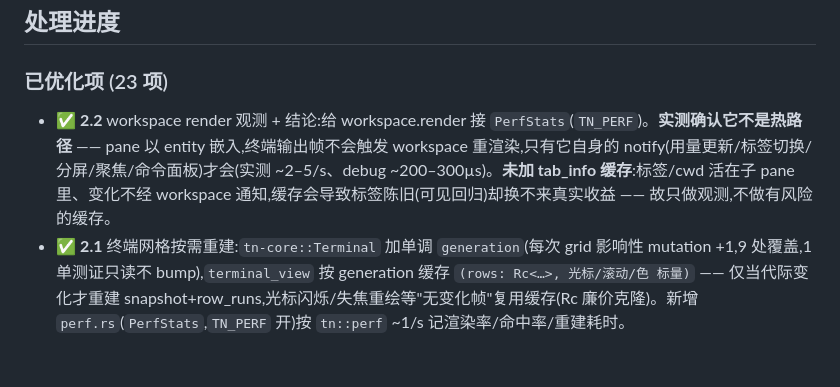
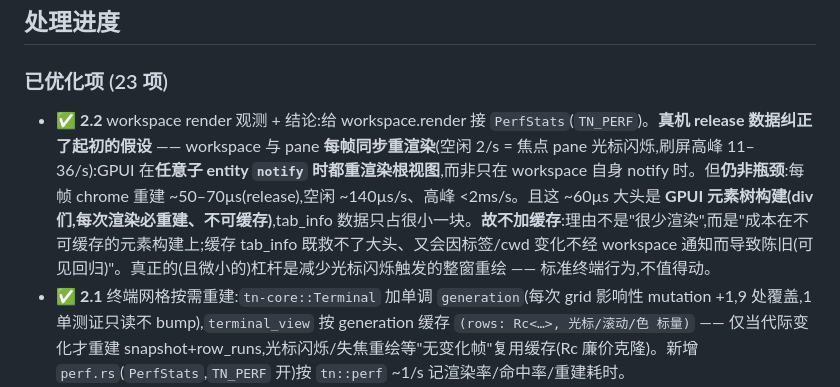
Before and after one commit to 42588/Tn, a Markdown page: 待优化清单.md, the part around the change. Drawn GitHub-style; blank space fills up the shorter version.

Commit message:
docs: 据真机 release 数据纠正 2.2 结论(workspace 实为每帧重渲染)
起初判断"workspace 只在自身 notify 时重渲染、非每帧"是错的。TN_PERF release
实测:workspace 与 pane 每帧同步重渲染(空闲 2/s = 焦点 pane 光标闪烁,刷屏
11–36/s)—— GPUI 在任意子 entity notify 时都重渲染根视图。

结论方向不变(仍非瓶颈、仍不加缓存),但理由更正:每帧 chrome ~50–70µs
(release),大头是不可缓存的 GPUI 元素树构建,tab_info 数据占比很小;缓存
既救不了大头又会让标签陈旧。同时记录:2.1 真机确认空闲 100% 命中、0 重建。

Co-Authored-By: Claude Opus 4.7 (1M context) <noreply@anthropic.com>

```diff
--- a/待优化清单.md
+++ b/待优化清单.md
@@ -6,7 +6,7 @@
 
 ### 已优化项 (23 项)
 
-- ✅ **2.2** workspace render 观测 + 结论:给 workspace.render 接 `PerfStats`(`TN_PERF`)。**实测确认它不是热路径** —— pane 以 entity 嵌入,终端输出帧不会触发 workspace 重渲染,只有它自身的 notify(用量更新/标签切换/分屏/聚焦/命令面板)才会(实测 ~2–5/s、debug ~200–300µs)。**未加 tab_info 缓存**:标签/cwd 活在子 pane 里、变化不经 workspace 通知,缓存会导致标签陈旧(可见回归)却换不来真实收益 —— 故只做观测,不做有风险的缓存。
+- ✅ **2.2** workspace render 观测 + 结论:给 workspace.render 接 `PerfStats`(`TN_PERF`)。**真机 release 数据纠正了起初的假设** —— workspace 与 pane **每帧同步重渲染**(空闲 2/s = 焦点 pane 光标闪烁,刷屏高峰 11–36/s):GPUI 在**任意子 entity `notify` 时都重渲染根视图**,而非只在 workspace 自身 notify 时。但**仍非瓶颈**:每帧 chrome 重建 ~50–70µs(release),空闲 ~140µs/s、高峰 <2ms/s。且这 ~60µs 大头是 **GPUI 元素树构建(div 们,每次渲染必重建、不可缓存)**,tab_info 数据只占很小一块。**故不加缓存**:理由不是"很少渲染",而是"成本在不可缓存的元素构建上;缓存 tab_info 既救不了大头、又会因标签/cwd 变化不经 workspace 通知而导致陈旧(可见回归)"。真正的(且微小的)杠杆是减少光标闪烁触发的整窗重绘 —— 标准终端行为,不值得动。
 - ✅ **2.1** 终端网格按需重建:`tn-core::Terminal` 加单调 `generation`(每次 grid 影响性 mutation +1,9 处覆盖,1 单测证只读不 bump),`terminal_view` 按 generation 缓存 `(rows: Rc<…>, 光标/滚动/色 标量)` —— 仅当代际变化才重建 snapshot+row_runs,光标闪烁/失焦重绘等"无变化帧"复用缓存(Rc 廉价克隆)。新增 `perf.rs`(`PerfStats`,`TN_PERF` 开)按 `tn::perf` ~1/s 记渲染率/命中率/重建耗时。**TN_AUTOQUIT+TN_PERF 实测:空闲帧 100% 命中、0 重建**(debug 重建 ~465µs,release ≈ bench 的 109µs)。
 - ✅ **7.3** criterion 基准 `tn-core/benches/engine.rs`(`cargo bench -p tn-core --bench engine`):`advance`(VT 解析,200 彩色行 ≈ **1.0 ms**)+ `snapshot + row_runs`(每帧渲染数据,40×120 ≈ **109 µs**)。criterion 入 workspace dev-deps,仅 bench/test 编译,不影响常规 build/test。**baseline 提示**:row_runs ~109µs 远低于 16ms 帧预算,§2.1"每帧全量重建"在常见尺寸下并非瓶颈 —— 真要优化前先用此基准量化。
 - ✅ **9.1** 新增 `.editorconfig`(charset=utf-8 / eol=lf / 终行换行 / 去尾空白 + rust 4 空格、toml/md/html 2 空格;md 保留尾空白用于硬换行),与 `.gitattributes` 的 LF 约定一致,杜绝编辑器层乱码/行尾漂移。
```
